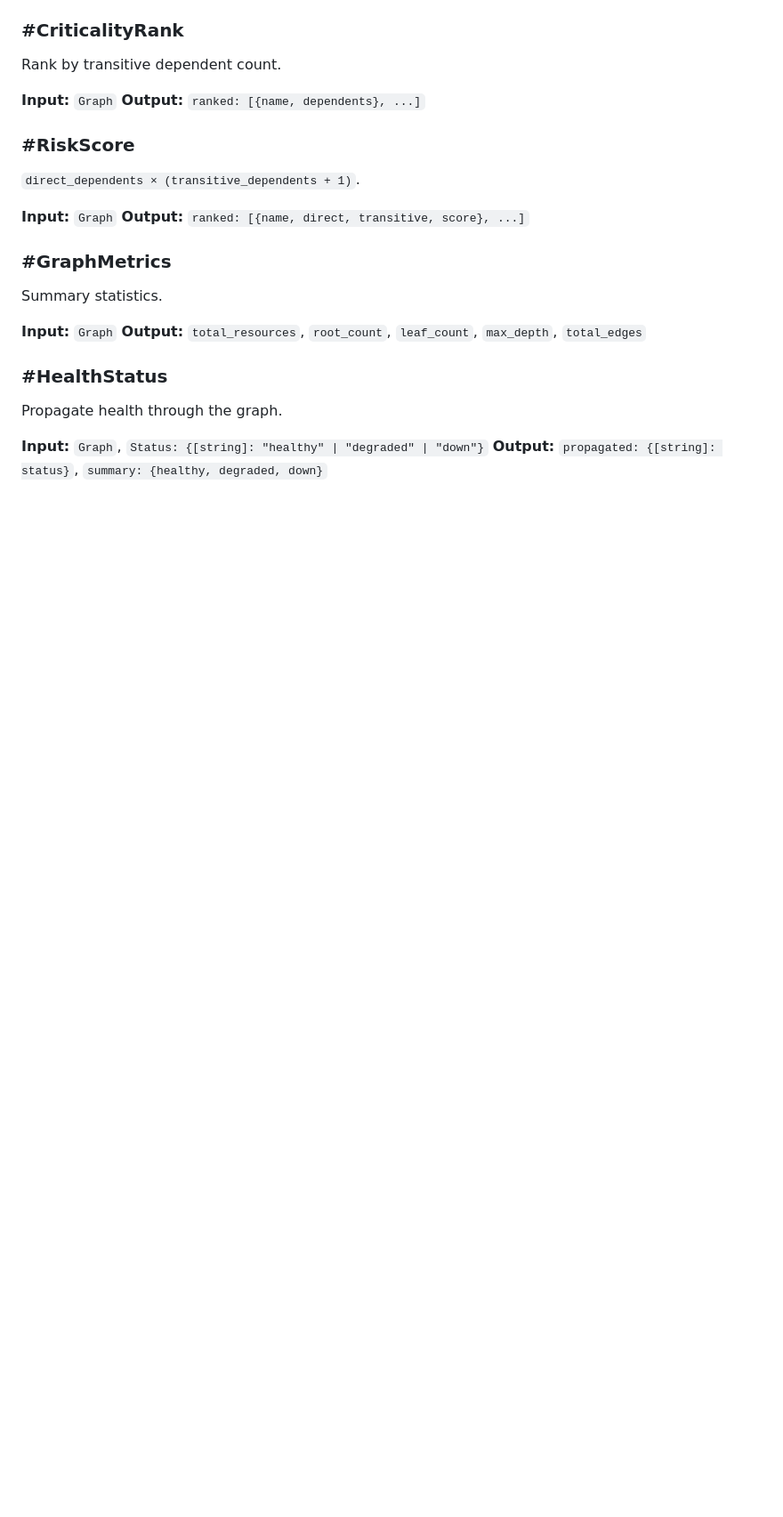
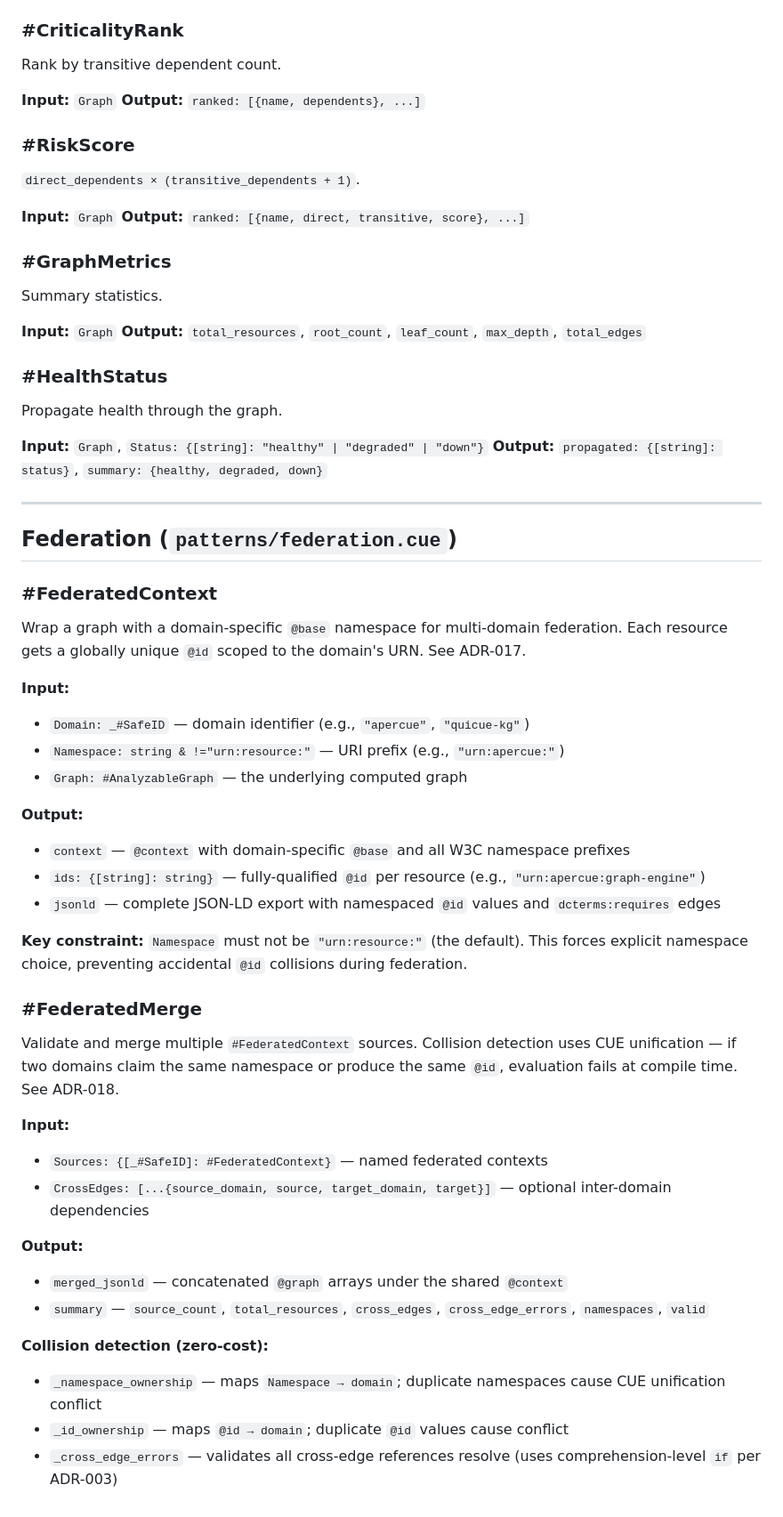
Before and after one commit to quicue/apercue, a Markdown page: docs/pattern-api.md, the part around the change. Shown at 89% size. Rendered like a GitHub page; blank space fills up the shorter version.

```diff
--- a/docs/pattern-api.md
+++ b/docs/pattern-api.md
@@ -512,3 +512,44 @@ Propagate health through the graph.
 
 **Input:** `Graph`, `Status: {[string]: "healthy" | "degraded" | "down"}`
 **Output:** `propagated: {[string]: status}`, `summary: {healthy, degraded, down}`
+
+---
+
+## Federation (`patterns/federation.cue`)
+
+### #FederatedContext
+
+Wrap a graph with a domain-specific `@base` namespace for multi-domain federation.
+Each resource gets a globally unique `@id` scoped to the domain's URN. See ADR-017.
+
+**Input:**
+- `Domain: _#SafeID` — domain identifier (e.g., `"apercue"`, `"quicue-kg"`)
+- `Namespace: string & !="urn:resource:"` — URI prefix (e.g., `"urn:apercue:"`)
+- `Graph: #AnalyzableGraph` — the underlying computed graph
+
+**Output:**
+- `context` — `@context` with domain-specific `@base` and all W3C namespace prefixes
+- `ids: {[string]: string}` — fully-qualified `@id` per resource (e.g., `"urn:apercue:graph-engine"`)
+- `jsonld` — complete JSON-LD export with namespaced `@id` values and `dcterms:requires` edges
+
+**Key constraint:** `Namespace` must not be `"urn:resource:"` (the default). This forces
+explicit namespace choice, preventing accidental `@id` collisions during federation.
+
+### #FederatedMerge
+
+Validate and merge multiple `#FederatedContext` sources. Collision detection uses CUE
+unification — if two domains claim the same namespace or produce the same `@id`, evaluation
+fails at compile time. See ADR-018.
+
+**Input:**
+- `Sources: {[_#SafeID]: #FederatedContext}` — named federated contexts
+- `CrossEdges: [...{source_domain, source, target_domain, target}]` — optional inter-domain dependencies
+
+**Output:**
+- `merged_jsonld` — concatenated `@graph` arrays under the shared `@context`
+- `summary` — `source_count`, `total_resources`, `cross_edges`, `cross_edge_errors`, `namespaces`, `valid`
+
+**Collision detection (zero-cost):**
+- `_namespace_ownership` — maps `Namespace → domain`; duplicate namespaces cause CUE unification conflict
+- `_id_ownership` — maps `@id → domain`; duplicate `@id` values cause conflict
+- `_cross_edge_errors` — validates all cross-edge references resolve (uses comprehension-level `if` per ADR-003)
```
Also changed, not shown: ARCHITECTURE.md (+13 -3 lines), README.md (+26 -2 lines).
